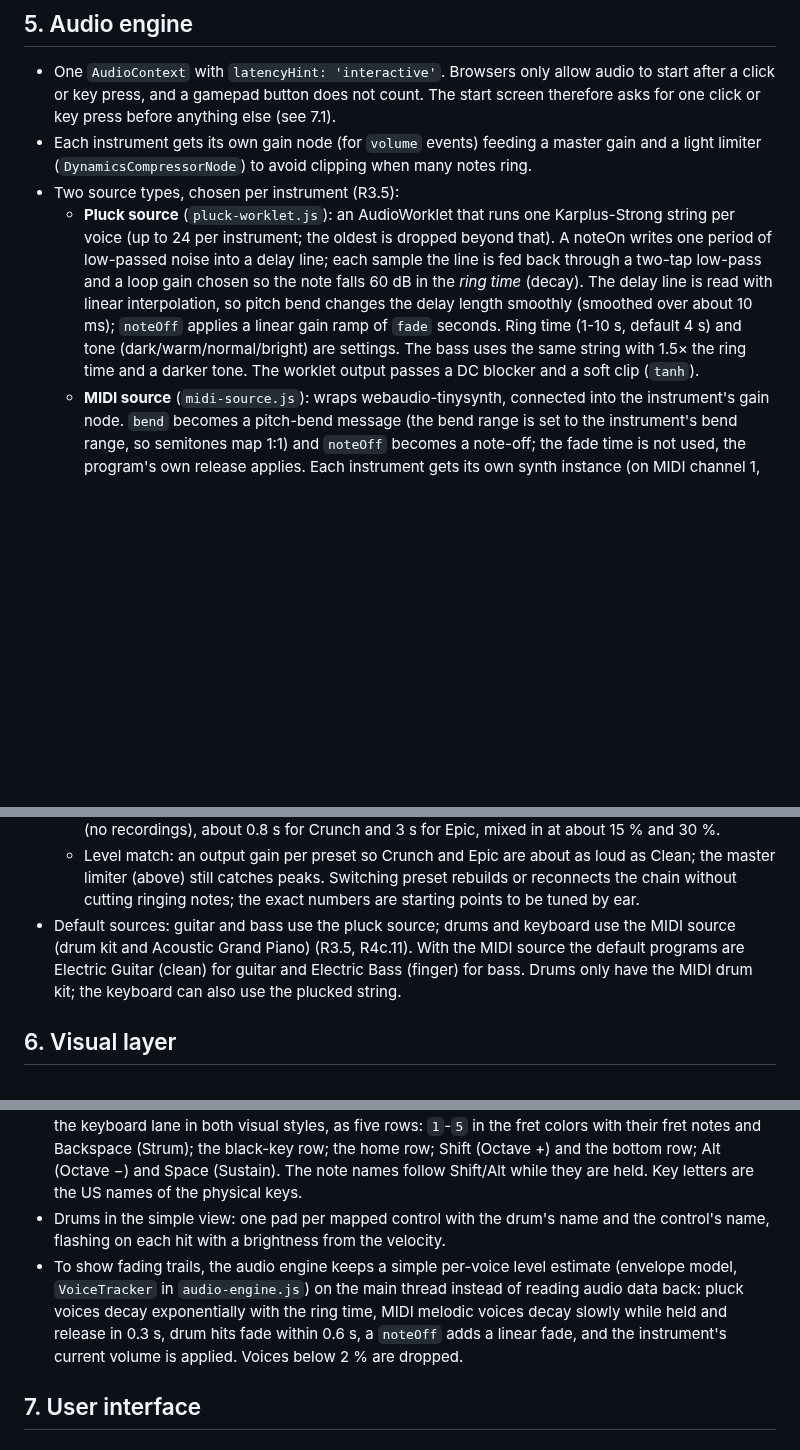
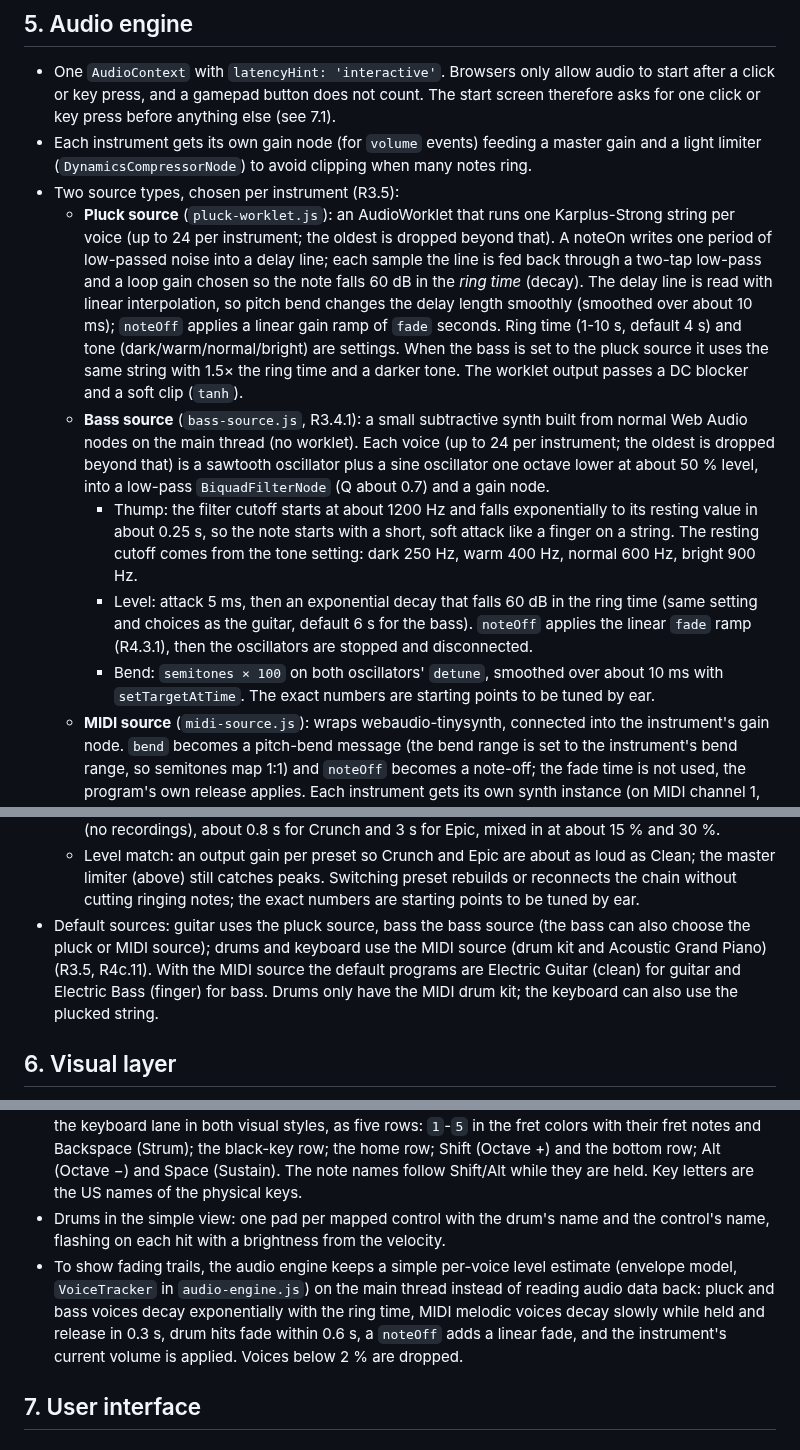
Before and after one commit to ChrisAcrobat/GarageBox, a Markdown page: docs/design.md, 3 parts joined by grey strips. GitHub-like rendering; blank space fills up the shorter version.

Commit message:
Decision 86 (importance 1): own generated bass sound as bass default (R3.4.1, R3.5)

```diff
--- a/docs/design.md
+++ b/docs/design.md
@@ -161,7 +162,11 @@ Per fret it keeps: `held` (button down) and the `voiceId` of its ringing note (o
 - One `AudioContext` with `latencyHint: 'interactive'`. Browsers only allow audio to start after a click or key press, and a gamepad button does not count. The start screen therefore asks for one click or key press before anything else (see 7.1).
 - Each instrument gets its own gain node (for `volume` events) feeding a master gain and a light limiter (`DynamicsCompressorNode`) to avoid clipping when many notes ring.
 - Two source types, chosen per instrument (R3.5):
-  - **Pluck source** (`pluck-worklet.js`): an AudioWorklet that runs one Karplus-Strong string per voice (up to 24 per instrument; the oldest is dropped beyond that). A noteOn writes one period of low-passed noise into a delay line; each sample the line is fed back through a two-tap low-pass and a loop gain chosen so the note falls 60 dB in the *ring time* (decay). The delay line is read with linear interpolation, so pitch bend changes the delay length smoothly (smoothed over about 10 ms); `noteOff` applies a linear gain ramp of `fade` seconds. Ring time (1-10 s, default 4 s) and tone (dark/warm/normal/bright) are settings. The bass uses the same string with 1.5× the ring time and a darker tone. The worklet output passes a DC blocker and a soft clip (`tanh`).
+  - **Pluck source** (`pluck-worklet.js`): an AudioWorklet that runs one Karplus-Strong string per voice (up to 24 per instrument; the oldest is dropped beyond that). A noteOn writes one period of low-passed noise into a delay line; each sample the line is fed back through a two-tap low-pass and a loop gain chosen so the note falls 60 dB in the *ring time* (decay). The delay line is read with linear interpolation, so pitch bend changes the delay length smoothly (smoothed over about 10 ms); `noteOff` applies a linear gain ramp of `fade` seconds. Ring time (1-10 s, default 4 s) and tone (dark/warm/normal/bright) are settings. When the bass is set to the pluck source it uses the same string with 1.5× the ring time and a darker tone. The worklet output passes a DC blocker and a soft clip (`tanh`).
+  - **Bass source** (`bass-source.js`, R3.4.1): a small subtractive synth built from normal Web Audio nodes on the main thread (no worklet). Each voice (up to 24 per instrument; the oldest is dropped beyond that) is a sawtooth oscillator plus a sine oscillator one octave lower at about 50 % level, into a low-pass `BiquadFilterNode` (Q about 0.7) and a gain node.
+    - Thump: the filter cutoff starts at about 1200 Hz and falls exponentially to its resting value in about 0.25 s, so the note starts with a short, soft attack like a finger on a string. The resting cutoff comes from the tone setting: dark 250 Hz, warm 400 Hz, normal 600 Hz, bright 900 Hz.
+    - Level: attack 5 ms, then an exponential decay that falls 60 dB in the ring time (same setting and choices as the guitar, default 6 s for the bass). `noteOff` applies the linear `fade` ramp (R4.3.1), then the oscillators are stopped and disconnected.
+    - Bend: `semitones × 100` on both oscillators' `detune`, smoothed over about 10 ms with `setTargetAtTime`. The exact numbers are starting points to be tuned by ear.
   - **MIDI source** (`midi-source.js`): wraps webaudio-tinysynth, connected into the instrument's gain node. `bend` becomes a pitch-bend message (the bend range is set to the instrument's bend range, so semitones map 1:1) and `noteOff` becomes a note-off; the fade time is not used, the program's own release applies. Each instrument gets its own synth instance (on MIDI channel 1, or 10 for drums), because one shared instance has only one output and could not feed separate gain nodes; instances are pooled and reused. The library is a classic script (it sets `window.WebAudioTinySynth`), so it is loaded on first use with a `<script>` element from `vendor/`; a small subclass switches off its own AudioContext (`internalcontext`) and hands it the shared one with `setAudioContext(context, destination)`. The vendored file is unmodified.
 - **Effects** (`effects.js`, R3.6): an optional chain per instrument, placed after the instrument's gain node and before the master gain, so `volume` events (tilt, whammy) change loudness without changing how much it distorts. Setting `effect`: `clean` (default; the chain is bypassed and nothing extra is connected), `crunch` or `epic`. The chain, in order:
   - Drive: a gain stage into a `WaveShaperNode` with a `tanh` curve and `oversample: '4x'` (avoids harsh aliasing). Crunch drive about ×4, Epic about ×20.
@@ -170,7 +175,7 @@ Per fret it keeps: `held` (button down) and the `voiceId` of its ringing note (o
   - Reverb: a `ConvolverNode` with an impulse response generated at start-up from decaying noise (no recordings), about 0.8 s for Crunch and 3 s for Epic, mixed in at about 15 % and 30 %.
   - Level match: an output gain per preset so Crunch and Epic are about as loud as Clean; the master limiter (above) still catches peaks.
   Switching preset rebuilds or reconnects the chain without cutting ringing notes; the exact numbers are starting points to be tuned by ear.
-- Default sources: guitar and bass use the pluck source; drums and keyboard use the MIDI source (drum kit and Acoustic Grand Piano) (R3.5, R4c.11). With the MIDI source the default programs are Electric Guitar (clean) for guitar and Electric Bass (finger) for bass. Drums only have the MIDI drum kit; the keyboard can also use the plucked string.
+- Default sources: guitar uses the pluck source, bass the bass source (the bass can also choose the pluck or MIDI source); drums and keyboard use the MIDI source (drum kit and Acoustic Grand Piano) (R3.5, R4c.11). With the MIDI source the default programs are Electric Guitar (clean) for guitar and Electric Bass (finger) for bass. Drums only have the MIDI drum kit; the keyboard can also use the plucked string.
 
 ## 6. Visual layer
 
@@ -185,7 +190,7 @@ Per fret it keeps: `held` (button down) and the `voiceId` of its ringing note (o
 - The visual style is a global setting (top bar "View": Highway, the default, or Simple); per-lane override can come later if needed.
 - `keyboard-view.js` draws the on-screen keyboard when the keyboard instrument is enabled, with note names on the playing keys and lit keys while pressed (R4c.5, R4c.6). It is drawn at the bottom of the keyboard lane in both visual styles, as five rows: `1`-`5` in the fret colors with their fret notes and Backspace (Strum); the black-key row; the home row; Shift (Octave +) and the bottom row; Alt (Octave −) and Space (Sustain). The note names follow Shift/Alt while they are held. Key letters are the US names of the physical keys.
 - Drums in the simple view: one pad per mapped control with the drum's name and the control's name, flashing on each hit with a brightness from the velocity.
-- To show fading trails, the audio engine keeps a simple per-voice level estimate (envelope model, `VoiceTracker` in `audio-engine.js`) on the main thread instead of reading audio data back: pluck voices decay exponentially with the ring time, MIDI melodic voices decay slowly while held and release in 0.3 s, drum hits fade within 0.6 s, a `noteOff` adds a linear fade, and the instrument's current volume is applied. Voices below 2 % are dropped.
+- To show fading trails, the audio engine keeps a simple per-voice level estimate (envelope model, `VoiceTracker` in `audio-engine.js`) on the main thread instead of reading audio data back: pluck and bass voices decay exponentially with the ring time, MIDI melodic voices decay slowly while held and release in 0.3 s, drum hits fade within 0.6 s, a `noteOff` adds a linear fade, and the instrument's current volume is applied. Voices below 2 % are dropped.
 
 ## 7. User interface
 
```
Also changed, not shown: other parts of docs/design.md (+2 -0 lines), docs/requirements.md (+2 -1 lines).
